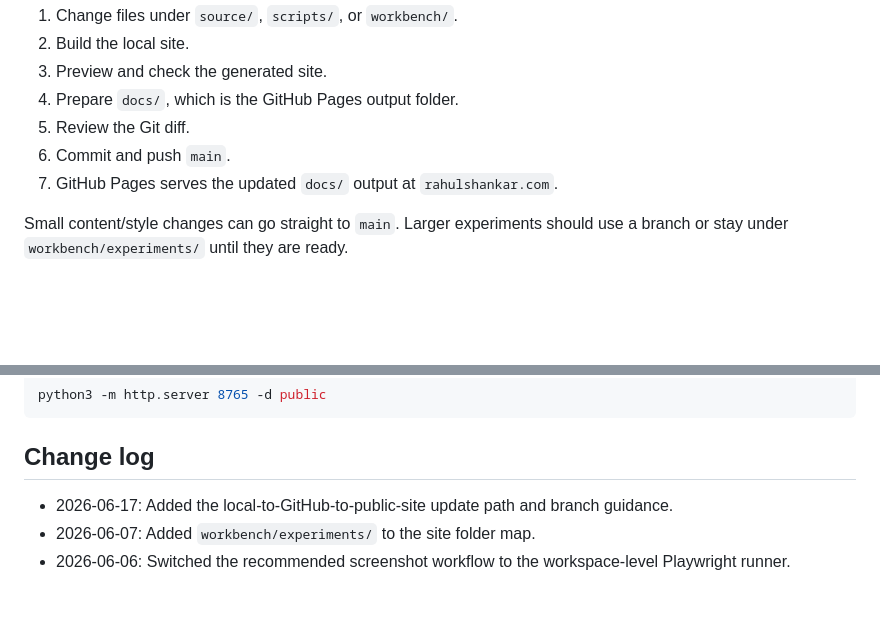
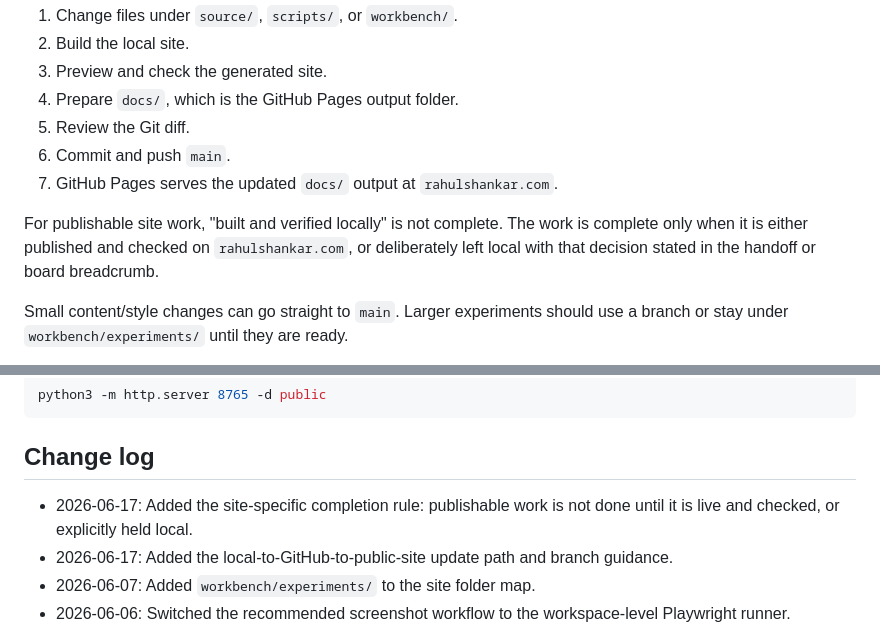
Before and after one commit to rahshank/rahulshankar.com, a Markdown page: README.md, 2 parts joined by grey strips. Rendered like a GitHub page; blank space fills up the shorter version.

Commit message:
Document site completion rule

````diff
--- a/README.md
+++ b/README.md
@@ -74,6 +74,8 @@ For a normal edit:
 6. Commit and push `main`.
 7. GitHub Pages serves the updated `docs/` output at `rahulshankar.com`.
 
+For publishable site work, "built and verified locally" is not complete. The work is complete only when it is either published and checked on `rahulshankar.com`, or deliberately left local with that decision stated in the handoff or board breadcrumb.
+
 Small content/style changes can go straight to `main`. Larger experiments should use a branch or stay under `workbench/experiments/` until they are ready.
 
 Assume parallel threads may be working in this folder. Before publishing, check for unrelated local work and stage only the files that belong to the current publish slice. Do not use `git add -A` or broad folder staging when untracked experiments are present. San Rafael and other field-note prototypes should stay local until they are explicitly promoted.
@@ -138,6 +140,7 @@ python3 -m http.server 8765 -d public
 ```
 
 ## Change log
+- 2026-06-17: Added the site-specific completion rule: publishable work is not done until it is live and checked, or explicitly held local.
 - 2026-06-17: Added the local-to-GitHub-to-public-site update path and branch guidance.
 - 2026-06-07: Added `workbench/experiments/` to the site folder map.
 - 2026-06-06: Switched the recommended screenshot workflow to the workspace-level Playwright runner.
````
Also changed, not shown: workbench/planning/Deployment_GitHub_Pages.md (+3 -0 lines).
